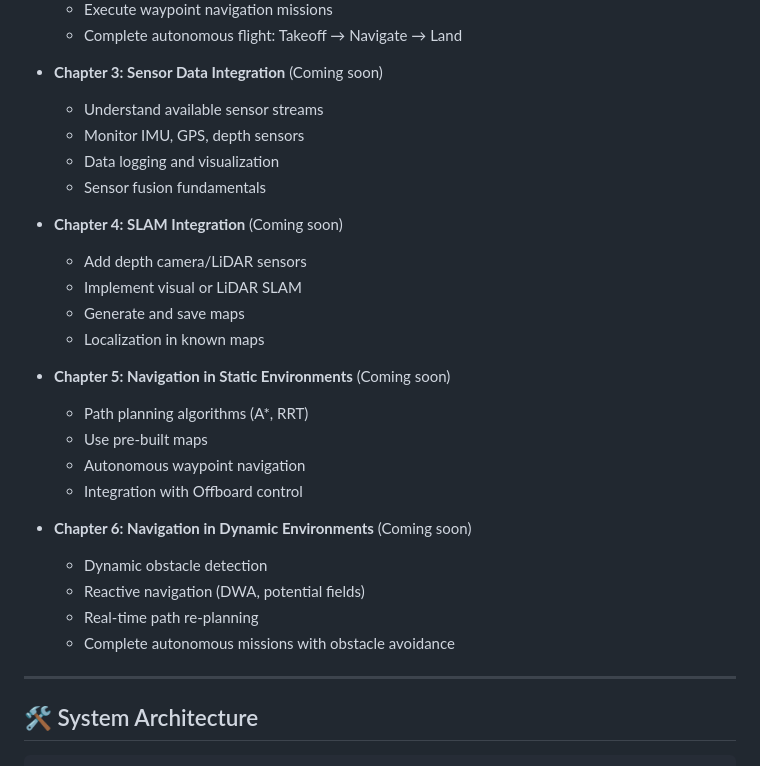
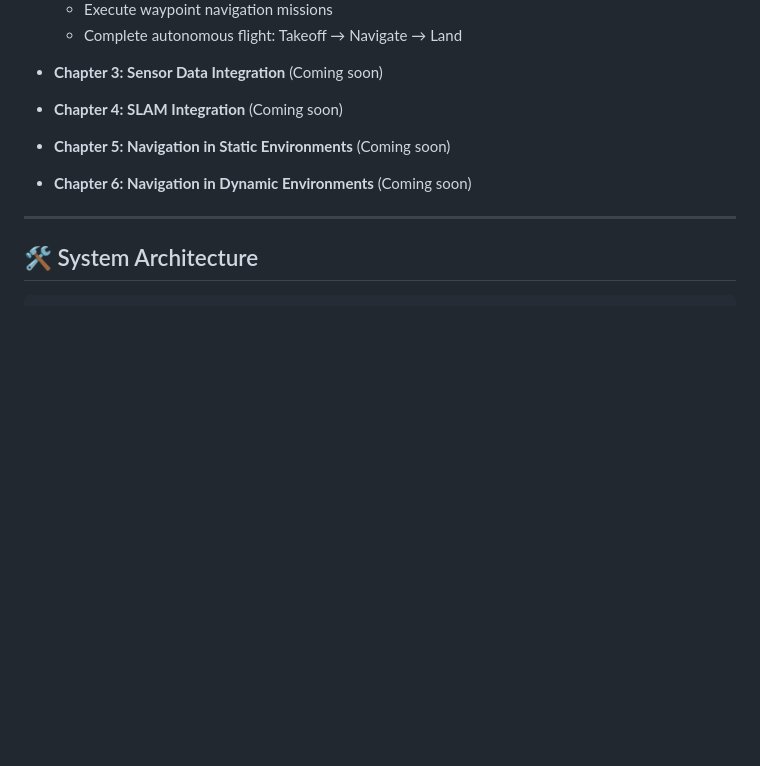
Before and after one commit to 93won/drone_simulator, a Markdown page: README.md, the part around the change. Rendered like a GitHub page; blank space fills up the shorter version.

Commit message:
edit some README

```diff
--- a/README.md
+++ b/README.md
@@ -62,28 +62,13 @@ Follow these chapters in order to build your autonomous drone system:
   - Complete autonomous flight: Takeoff → Navigate → Land
 
 - **Chapter 3: Sensor Data Integration** (Coming soon)
-  - Understand available sensor streams
-  - Monitor IMU, GPS, depth sensors
-  - Data logging and visualization
-  - Sensor fusion fundamentals
 
 - **Chapter 4: SLAM Integration** (Coming soon)
-  - Add depth camera/LiDAR sensors
-  - Implement visual or LiDAR SLAM
-  - Generate and save maps
-  - Localization in known maps
 
 - **Chapter 5: Navigation in Static Environments** (Coming soon)
-  - Path planning algorithms (A*, RRT)
-  - Use pre-built maps
-  - Autonomous waypoint navigation
-  - Integration with Offboard control
 
 - **Chapter 6: Navigation in Dynamic Environments** (Coming soon)
-  - Dynamic obstacle detection
-  - Reactive navigation (DWA, potential fields)
-  - Real-time path re-planning
-  - Complete autonomous missions with obstacle avoidance
+
 
 ---
 
```
